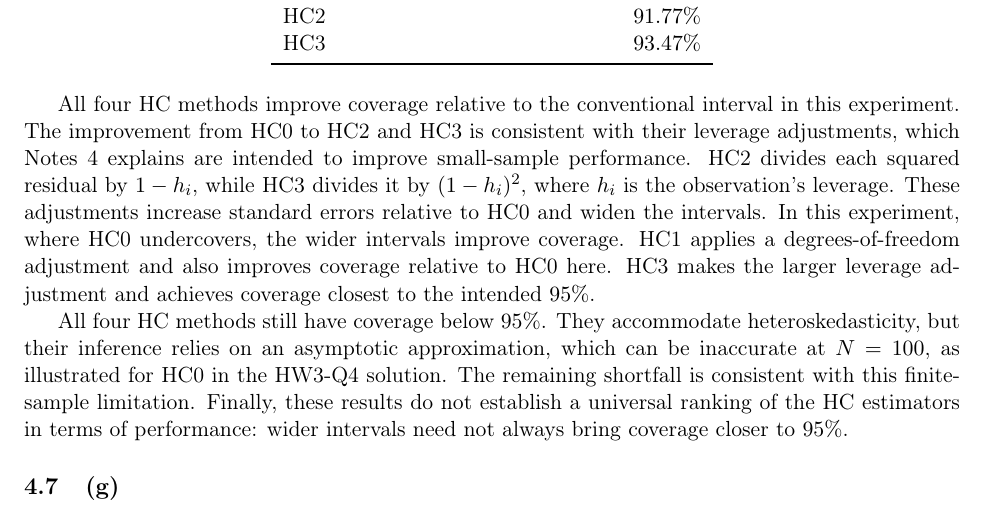
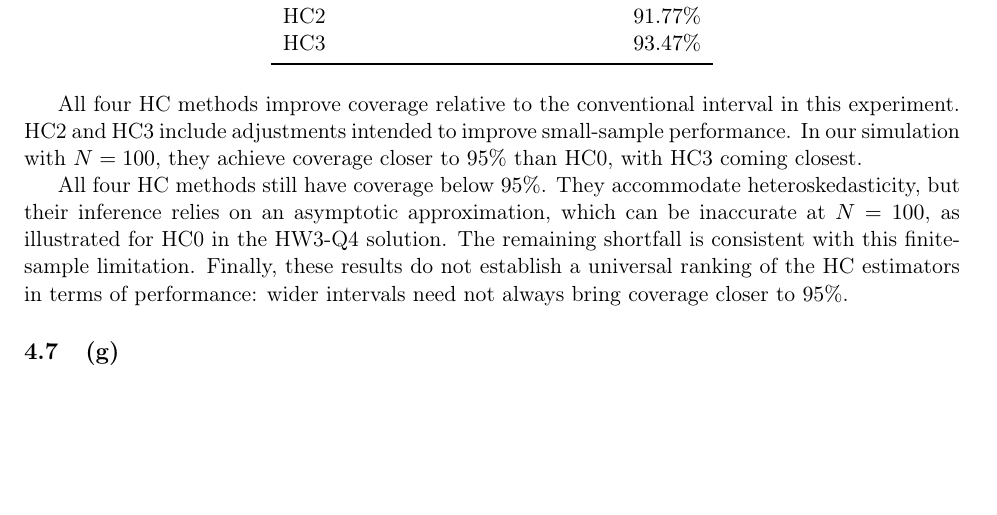
Before and after one commit to akyratzis/STAT-5200---Applied-Econometrics-I, a LaTeX problem sheet (Homework Assignments/Homework 5/HW 5 - Report.tex): part of page 8 of 11, cut so that both start at the same text, the shorter picture padded with empty space. Compiled offline with pdfLaTeX.

Commit message:
Simplify Q4(f) explanation of small-sample HC adjustments

```diff
--- a/Homework Assignments/Homework 5/HW 5 - Report.tex
+++ b/Homework Assignments/Homework 5/HW 5 - Report.tex
@@ -396,16 +396,9 @@ HC3 & $93.47\%$ \\
 \end{table}
 
 All four HC methods improve coverage relative to the conventional
-interval in this experiment. The improvement from HC0 to HC2 and HC3
-is consistent with their leverage adjustments, which Notes 4 explains
-are intended to improve small-sample performance. HC2 divides each
-squared residual by $1-h_i$, while HC3 divides it by $(1-h_i)^2$,
-where $h_i$ is the observation's leverage. These adjustments increase
-standard errors relative to HC0 and widen the intervals. In this
-experiment, where HC0 undercovers, the wider intervals improve coverage.
-HC1 applies a degrees-of-freedom adjustment and also improves coverage
-relative to HC0 here. HC3 makes the larger leverage adjustment and
-achieves coverage closest to the intended $95\%$.
+interval in this experiment. HC2 and HC3 include adjustments intended
+to improve small-sample performance. In our simulation with $N=100$,
+they achieve coverage closer to $95\%$ than HC0, with HC3 coming closest.
 
 All four HC methods still have coverage below $95\%$. They accommodate
 heteroskedasticity, but their inference relies on an asymptotic
```
